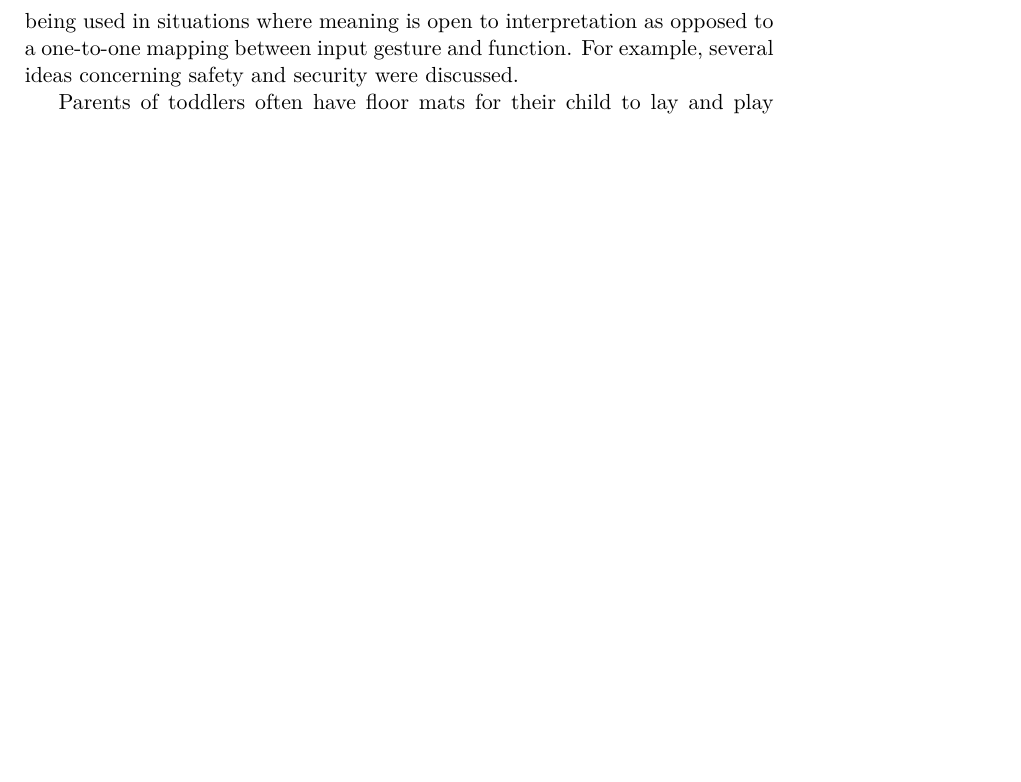
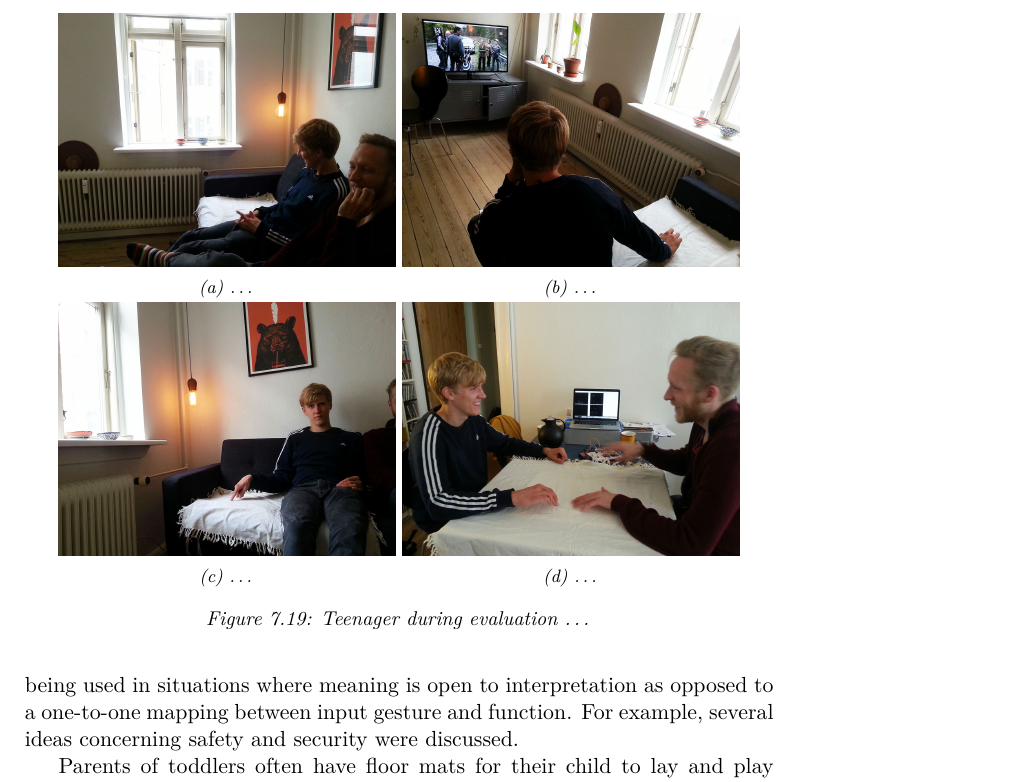
Before and after one commit to stefanbugge/thesis, a LaTeX thesis (thesis.tex, which reads textiletouch/evaluation.tex): part of page 78 of 99 before the commit and part of page 78 of 100 after it, cut at the place of the change, the shorter picture padded with empty space. Compiled offline with pdfLaTeX.

Commit message:
evaluation update

```diff
--- a/textiletouch/evaluation.tex
+++ b/textiletouch/evaluation.tex
@@ -79,3 +81,33 @@ skal i hvert fald ikke blive et komplekst nyt sprog man skal laere
   \caption[Illumination directly beneath touch points.]
   {Illumination directly beneath touch points.}
   \label{fig:textiletouch:eval:backlighting}
+\end{figure}
+
+\begin{figure}
+        \centering
+        \begin{subfigure}[b]{0.45\textwidth}
+                \centering
+                \includegraphics[width=\textwidth]{figures/touch/evaluation/sebastian/in_sofa}
+                \caption{\dots}
+                \label{fig:textiletouch:eval:sebastian:sofa}
+        \end{subfigure}
+        \begin{subfigure}[b]{0.45\textwidth}
+                \centering
+                \includegraphics[width=\textwidth]{figures/touch/evaluation/sebastian/sofa_behind_seb}
+                \caption{\dots}
+                \label{fig:textiletouch:eval:sebastian:sofa_behind}
+        \end{subfigure}
+
+        \begin{subfigure}[b]{0.45\textwidth}
+                \centering
+                \includegraphics[width=\textwidth]{figures/touch/evaluation/sebastian/sofa_infront_seb}
+                \caption{\dots}
+                \label{fig:textiletouch:eval:sebastian:sofa_front}
+        \end{subfigure}
+        \begin{subfigure}[b]{0.45\textwidth}
+                \centering
+                \includegraphics[width=\textwidth]{figures/touch/evaluation/sebastian/table}
+                \caption{\dots}
+                \label{fig:textiletouch:eval:sebastian:table}
+        \end{subfigure}
+        \caption{Teenager during evaluation \dots}
```
Also changed, not shown: figures/touch/evaluation/backlid_textile.pdf (deleted), figures/touch/evaluation/backlid_textile.png (added), figures/touch/evaluation/sebastian/feet.jpg (added), figures/touch/evaluation/sebastian/in_sofa.jpg (added), figures/touch/evaluation/sebastian/sofa_behind_seb.jpg (added), figures/touch/evaluation/sebastian/sofa_infront_seb.jpg (added), figures/touch/evaluation/sebastian/table.jpg (added), textiletouch/evaluation.tex (11 more changed lines).
